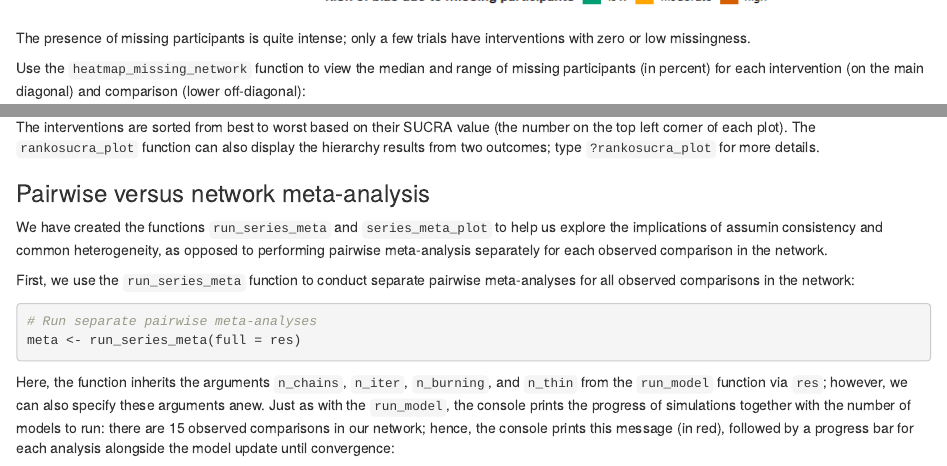
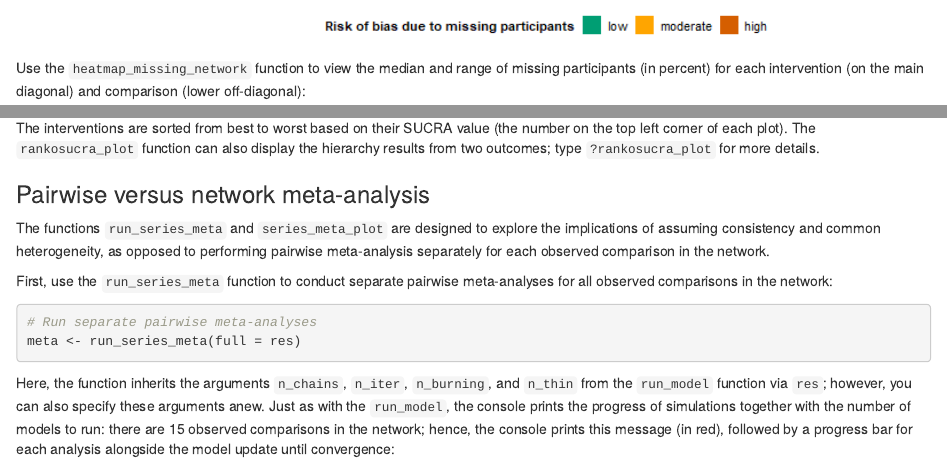
Before and after one commit to LoukiaSpin/rnmamod-blog-tutorial, an R Markdown document (rnmamod_tutorial_KP.Rmd): the page in a window 1100 px wide, from 7240 px down before the commit and from 7210 px down after it, and a second part further down, joined at a grey line. Rendered offline with R 4.5, knitr and Pandoc, with nearby package versions; some code elsewhere in the file could not run offline.

Commit message:
Update rnmamod_tutorial_KP.Rmd

````diff
--- a/rnmamod_tutorial_KP.Rmd
+++ b/rnmamod_tutorial_KP.Rmd
@@ -227,8 +227,6 @@ heatmap_missing_dataset(data = nma.baker2009,
 ```{r missing_dataset, echo=FALSE, out.width = "100%", out.height = "50%", fig.align="center", fig.cap = "", fig.alt=""}
 knitr::include_graphics("./gigures/missing_dataset.png")
 ```
-
-The presence of missing participants is quite intense; only a few trials have interventions with zero or low missingness.
 
 Use the `heatmap_missing_network` function to view the median and range of missing participants (in percent) for each intervention (on the main diagonal) and comparison (lower off-diagonal):
 
@@ -383,16 +381,14 @@ The interventions are sorted from best to worst based on their SUCRA value (the
 
 ### Pairwise versus network meta-analysis
 
-We have created the functions `run_series_meta` and `series_meta_plot` to help us explore the implications of assumin consistency and common heterogeneity, as opposed to performing pairwise meta-analysis separately for each observed comparison in the network.
+The functions `run_series_meta` and `series_meta_plot` are designed to explore the implications of assuming consistency and common heterogeneity, as opposed to performing pairwise meta-analysis separately for each observed comparison in the network.
 
-First, we use the `run_series_meta` function to conduct separate pairwise meta-analyses for all observed comparisons in the network:
-
+First, use the `run_series_meta` function to conduct separate pairwise meta-analyses for all observed comparisons in the network:
 ```{r, results='hide', message=FALSE, eval=FALSE}
 # Run separate pairwise meta-analyses
 meta <- run_series_meta(full = res)
 ```
-
-Here, the function inherits the arguments `n_chains`, `n_iter`, `n_burning`, and `n_thin` from the `run_model` function via `res`; however, we can also specify these arguments anew. Just as with the `run_model`, the console prints the progress of simulations together with the number of models to run: there are 15 observed comparisons in our network; hence, the console prints this message (in red), followed by a progress bar for each analysis alongside the model update until convergence:
+Here, the function inherits the arguments `n_chains`, `n_iter`, `n_burning`, and `n_thin` from the `run_model` function via `res`; however, you can also specify these arguments anew. Just as with the `run_model`, the console prints the progress of simulations together with the number of models to run: there are 15 observed comparisons in the network; hence, the console prints this message (in red), followed by a progress bar for each analysis alongside the model update until convergence:
 
 ```{r run_meta, echo=FALSE, out.width = "60%", out.height = "30%", fig.align="left", fig.cap = "", fig.alt=""}
 knitr::include_graphics("./gigures/run_meta.png")
````
Also changed, not shown: rnmamod_tutorial_KP.Rmd (4 more changed lines).
